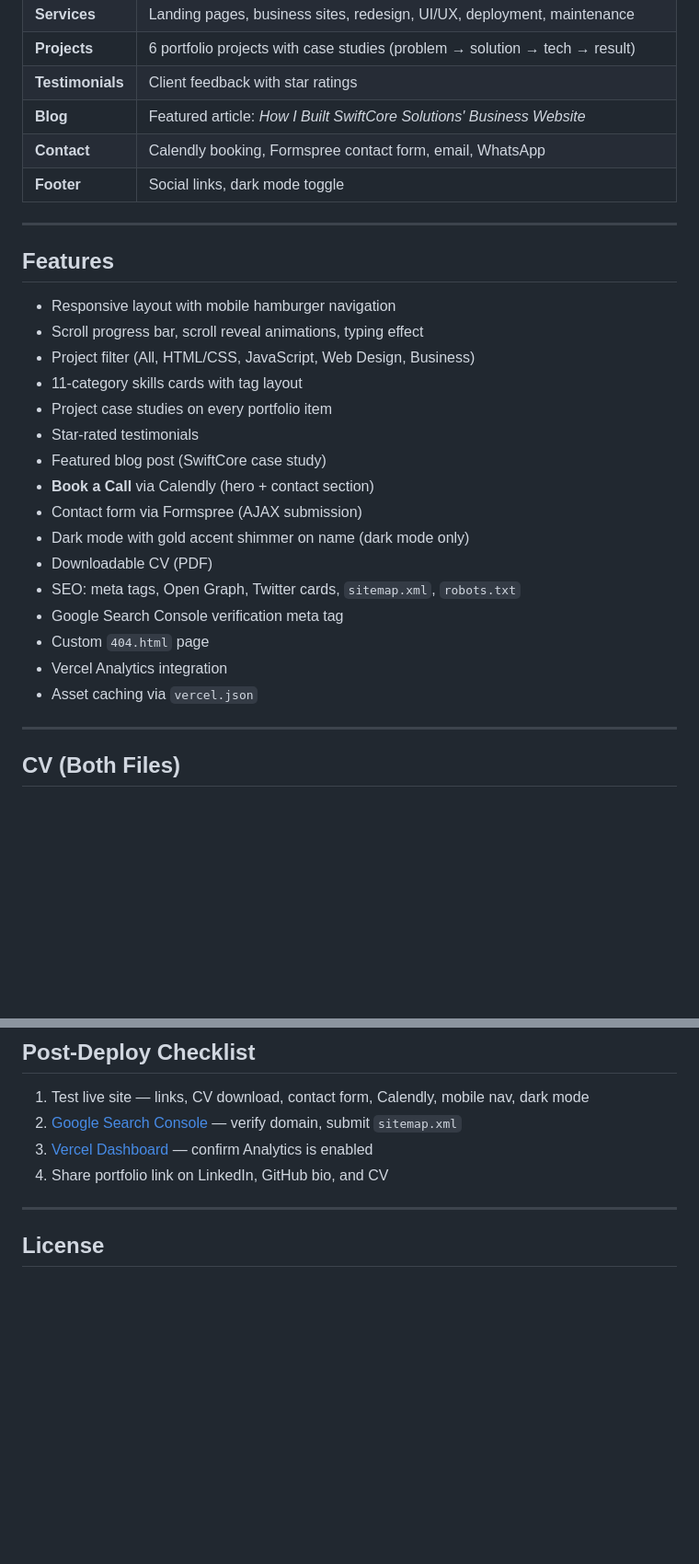
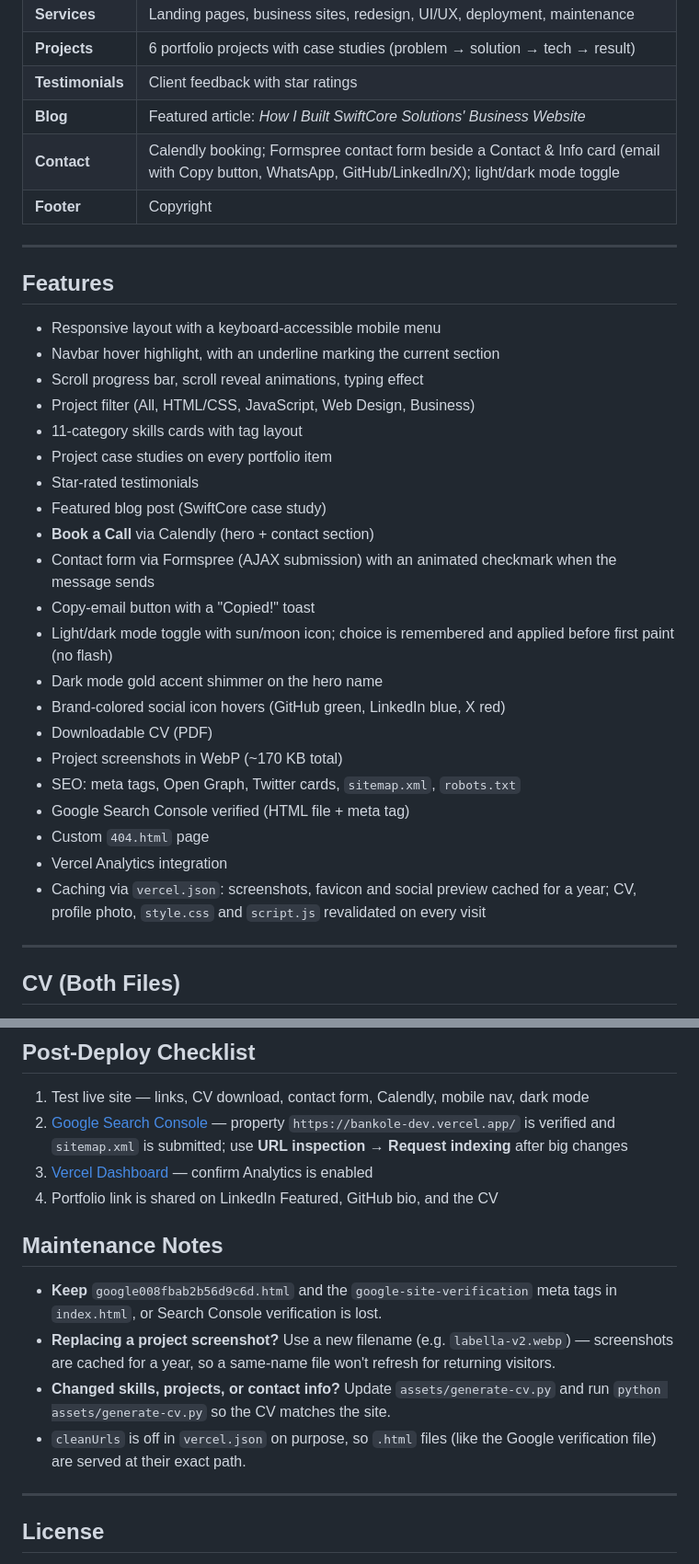
Before and after one commit to ADIAMO777/PORTFOLIO_2025, a Markdown page: README.md, 2 parts joined by grey strips. Shown at 92% size. Drawn GitHub-style; blank space fills up the shorter version.

Commit message:
Update README for new contact layout, UI features, domain redirect, and maintenance notes.
Co-Authored-By: Claude Opus 5.5 <noreply@anthropic.com>

```diff
--- a/README.md
+++ b/README.md
@@ -33,14 +35,15 @@ I'm **ADIAMO BANKOLE**, a software developer available for freelance projects, b
 | **Projects** | 6 portfolio projects with case studies (problem → solution → tech → result) |
 | **Testimonials** | Client feedback with star ratings |
 | **Blog** | Featured article: *How I Built SwiftCore Solutions' Business Website* |
-| **Contact** | Calendly booking, Formspree contact form, email, WhatsApp |
-| **Footer** | Social links, dark mode toggle |
+| **Contact** | Calendly booking; Formspree contact form beside a Contact & Info card (email with Copy button, WhatsApp, GitHub/LinkedIn/X); light/dark mode toggle |
+| **Footer** | Copyright |
 
 ---
 
 ## Features
 
-- Responsive layout with mobile hamburger navigation
+- Responsive layout with a keyboard-accessible mobile menu
+- Navbar hover highlight, with an underline marking the current section
 - Scroll progress bar, scroll reveal animations, typing effect
 - Project filter (All, HTML/CSS, JavaScript, Web Design, Business)
 - 11-category skills cards with tag layout
@@ -48,14 +51,18 @@ I'm **ADIAMO BANKOLE**, a software developer available for freelance projects, b
 - Star-rated testimonials
 - Featured blog post (SwiftCore case study)
 - **Book a Call** via Calendly (hero + contact section)
-- Contact form via Formspree (AJAX submission)
-- Dark mode with gold accent shimmer on name (dark mode only)
+- Contact form via Formspree (AJAX submission) with an animated checkmark when the message sends
+- Copy-email button with a "Copied!" toast
+- Light/dark mode toggle with sun/moon icon; choice is remembered and applied before first paint (no flash)
+- Dark mode gold accent shimmer on the hero name
+- Brand-colored social icon hovers (GitHub green, LinkedIn blue, X red)
 - Downloadable CV (PDF)
+- Project screenshots in WebP (~170 KB total)
 - SEO: meta tags, Open Graph, Twitter cards, `sitemap.xml`, `robots.txt`
-- Google Search Console verification meta tag
+- Google Search Console verified (HTML file + meta tag)
 - Custom `404.html` page
 - Vercel Analytics integration
-- Asset caching via `vercel.json`
+- Caching via `vercel.json`: screenshots, favicon and social preview cached for a year; CV, profile photo, `style.css` and `script.js` revalidated on every visit
 
 ---
 
@@ -241,9 +248,16 @@ No build step or npm install required for the website.
 ## Post-Deploy Checklist
 
 1. Test live site — links, CV download, contact form, Calendly, mobile nav, dark mode
-2. [Google Search Console](https://search.google.com/search-console) — verify domain, submit `sitemap.xml`
+2. [Google Search Console](https://search.google.com/search-console) — property `https://bankole-dev.vercel.app/` is verified and `sitemap.xml` is submitted; use **URL inspection → Request indexing** after big changes
 3. [Vercel Dashboard](https://vercel.com) — confirm Analytics is enabled
-4. Share portfolio link on LinkedIn, GitHub bio, and CV
+4. Portfolio link is shared on LinkedIn Featured, GitHub bio, and the CV
+
+## Maintenance Notes
+
+- **Keep** `google008fbab2b56d9c6d.html` and the `google-site-verification` meta tags in `index.html`, or Search Console verification is lost.
+- **Replacing a project screenshot?** Use a new filename (e.g. `labella-v2.webp`) — screenshots are cached for a year, so a same-name file won't refresh for returning visitors.
+- **Changed skills, projects, or contact info?** Update `assets/generate-cv.py` and run `python assets/generate-cv.py` so the CV matches the site.
+- `cleanUrls` is off in `vercel.json` on purpose, so `.html` files (like the Google verification file) are served at their exact path.
 
 ---
 
```
Also changed, not shown: other parts of README.md (+3 -1 lines).
